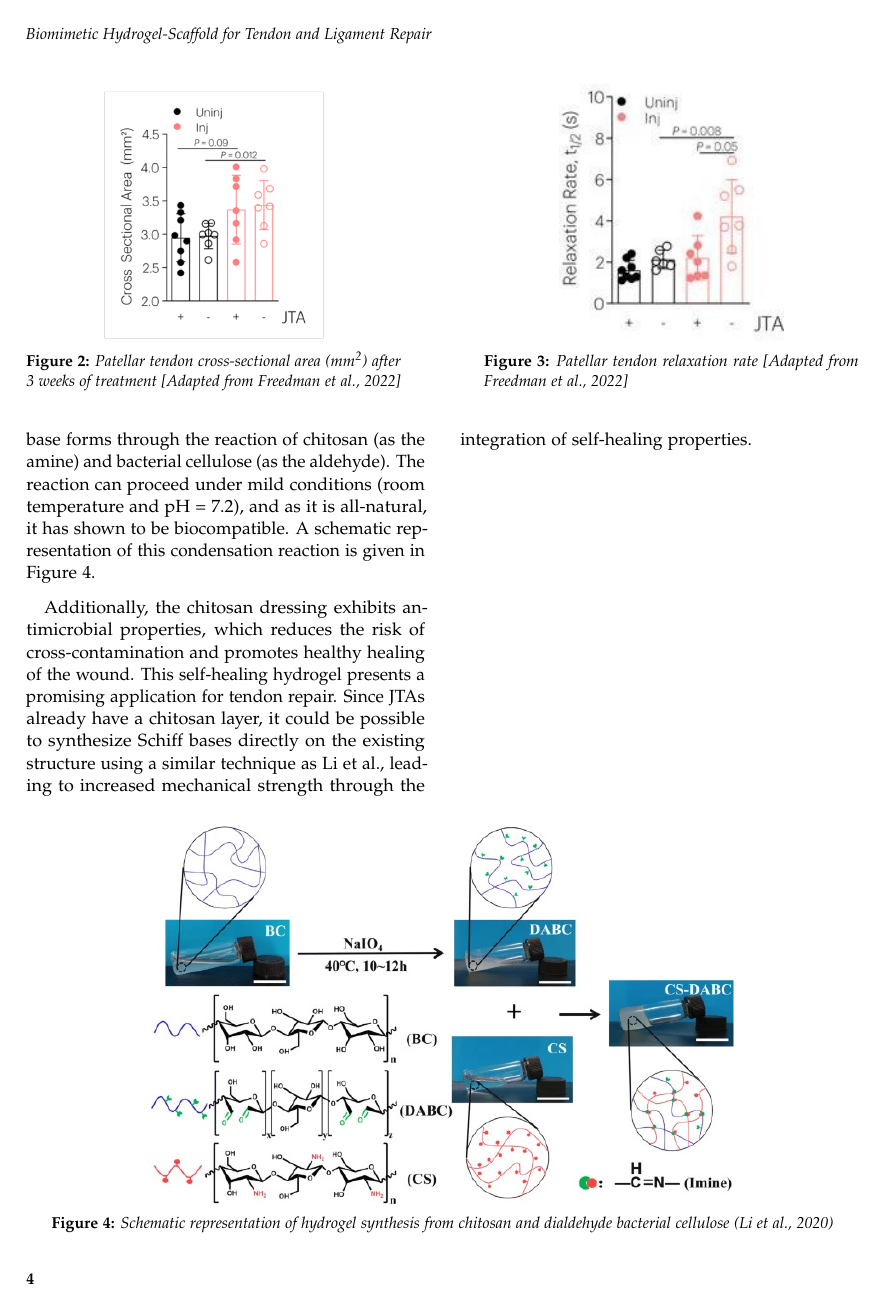
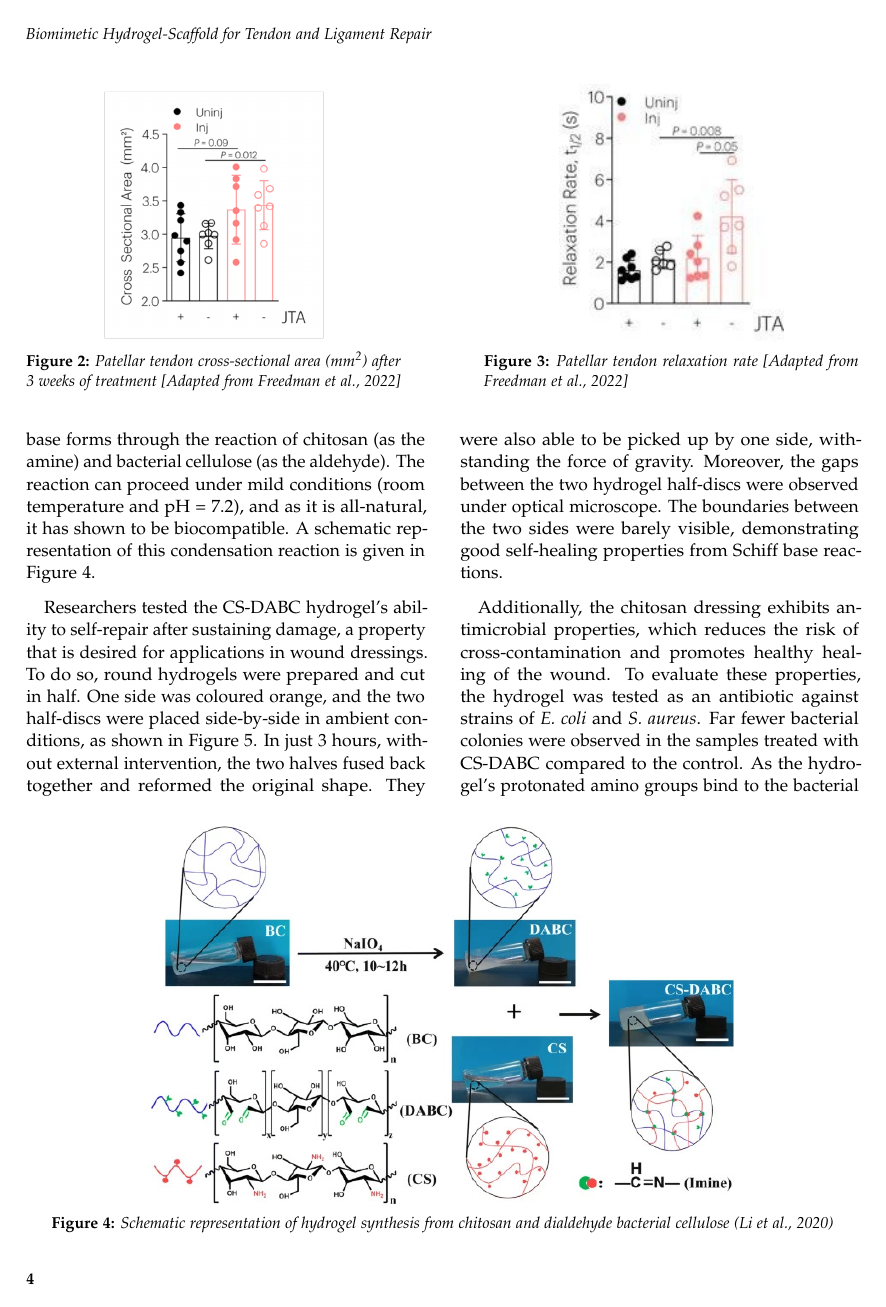
Before and after one commit to chanlan1105/BIEN220-Term-Project-W2025, a LaTeX document (main.tex, which reads Subfiles/self_healing_JTA.tex): page 4 of 4 before the commit and page 4 of 5 after it. Compiled offline with pdfLaTeX.

Commit message:
Added to antimicrobial, self-healing methodology for CS-DABC hydrogels

```diff
--- a/Subfiles/self_healing_JTA.tex
+++ b/Subfiles/self_healing_JTA.tex
@@ -8,4 +8,6 @@
 A recent study by \citeauthor{liAllnaturalInjectableHydrogel2020} found that an all-natural, injectable hydrogel could be synthesized using chitosan and dialdehyde bacterial cellulose (\citeyear{liAllnaturalInjectableHydrogel2020}). This hydrogel uses imine bond dynamic cross-linkages to achieve its self-healing properties, where the Schiff base forms through the reaction of chitosan (as the amine) and bacterial cellulose (as the aldehyde).
 The reaction can proceed under mild conditions (room temperature and pH = 7.2), and as it is all-natural, it has shown to be biocompatible. A schematic representation of this condensation reaction is given in Figure~\ref{fig:CS_DABC_condensation}.
 
-Additionally, the chitosan dressing exhibits antimicrobial properties, which reduces the risk of cross-contamination and promotes healthy healing of the wound.
+Researchers tested the CS-DABC hydrogel's ability to self-repair after sustaining damage, a property that is desired for applications in wound dressings. To do so, round hydrogels were prepared and cut in half. One side was coloured orange, and the two half-discs were placed side-by-side in ambient conditions, as shown in Figure~\ref{fig:CS_DABC_self_healing}.
+In just 3 hours, without external intervention, the two halves fused back together and reformed the original shape. They were also able to be picked up by one side, withstanding the force of gravity. Moreover, the gaps between the two hydrogel half-discs were observed under optical microscope.
+The boundaries between the two sides were barely visible, demonstrating good self-healing properties from Schiff base reactions.
@@ -12,2 +19,8 @@ Additionally, the chitosan dressing exhibits antimicrobial properties, which red
+    \label{fig:CS_DABC_self_healing}
+\end{figure}
+
+Additionally, the chitosan dressing exhibits antimicrobial properties, which reduces the risk of cross-contamination and promotes healthy healing of the wound. To evaluate these properties, the hydrogel was tested as an antibiotic against strains of \textit{E. coli} and \textit{S. aureus}.
+Far fewer bacterial colonies were observed in the samples treated with CS-DABC compared to the control. As the hydrogel's protonated amino groups bind to the bacterial cell wall, effectively destroying it, bacterial growth is inhibited \autocite{liAllnaturalInjectableHydrogel2020}.
+
 This self-healing hydrogel presents a promising application for tendon repair. Since JTAs already have a chitosan layer, it could be possible to synthesize Schiff bases directly on the existing structure using a similar technique as \citeauthor{liAllnaturalInjectableHydrogel2020}, leading to increased mechanical strength through the integration of self-healing properties.
 % This self-healing hydrogel, therefore, has an interesting application for tendon repair. Given that JTAs have a chitosan side, it could be possible to augment their mechanical strength by integrating self-healing properties.
```
Also changed, not shown: Subfiles/biocompatibility.tex (+4 -3 lines), Figures/CS_DABC_self_healing.jpg (added), Subfiles/self_healing_JTA.tex (5 more changed lines).
